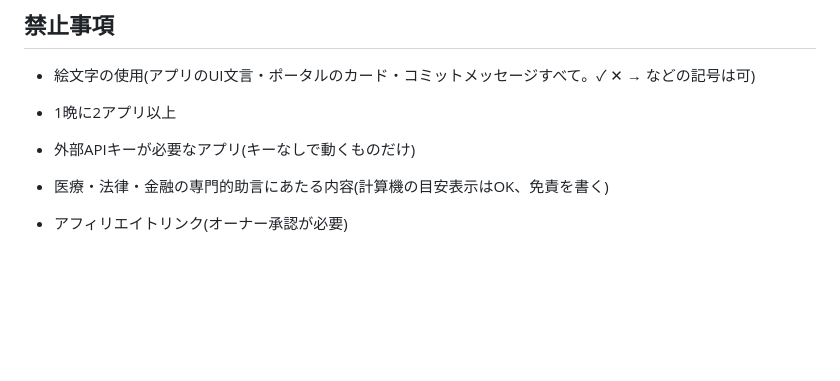
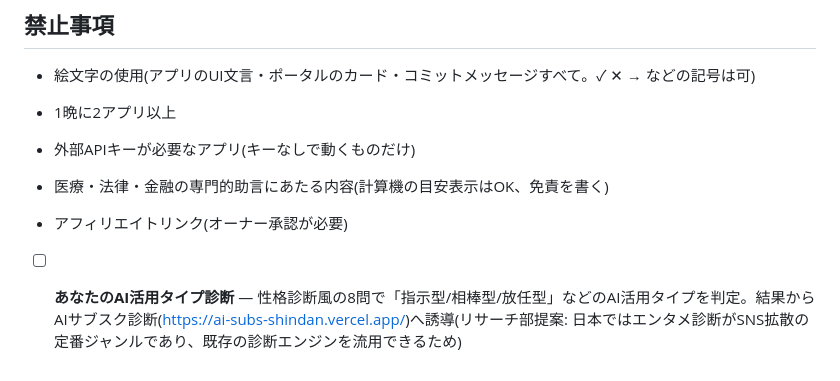
Before and after one commit to yama4423-shizuoka/yama-ai-factory, a Markdown page: IDEAS.md, the part around the change. Drawn GitHub-style; blank space fills up the shorter version.

Commit message:
research: リサーチ部の初回調査に基づくアイデア追加(AI活用タイプ診断)

```diff
--- a/IDEAS.md
+++ b/IDEAS.md
@@ -39,3 +39,4 @@
 - 外部APIキーが必要なアプリ(キーなしで動くものだけ)
 - 医療・法律・金融の専門的助言にあたる内容(計算機の目安表示はOK、免責を書く)
 - アフィリエイトリンク(オーナー承認が必要)
+- [ ] **あなたのAI活用タイプ診断** — 性格診断風の8問で「指示型/相棒型/放任型」などのAI活用タイプを判定。結果からAIサブスク診断(https://ai-subs-shindan.vercel.app/)へ誘導(リサーチ部提案: 日本ではエンタメ診断がSNS拡散の定番ジャンルであり、既存の診断エンジンを流用できるため)
```
